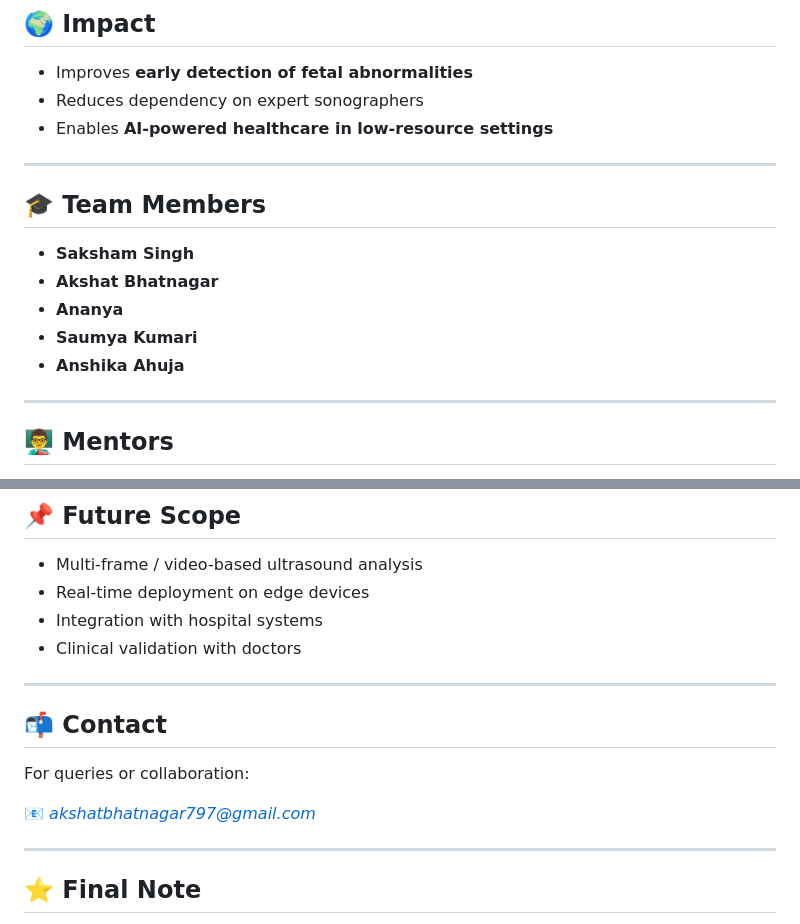
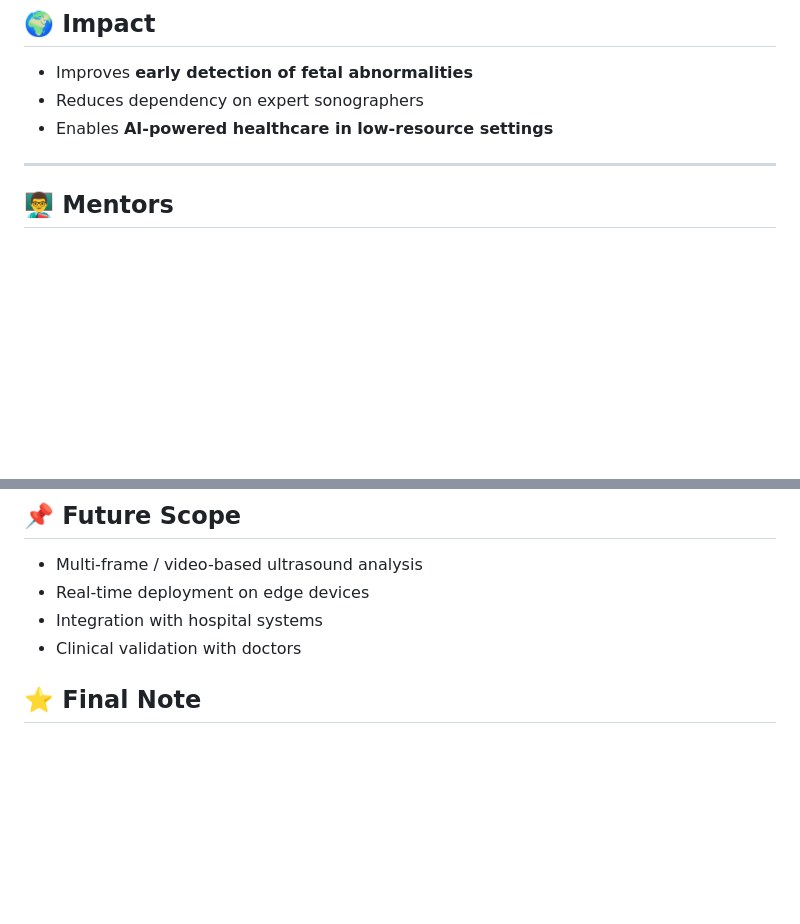
Before and after one commit to gladananya/MAACS, a Markdown page: README.md, 2 parts joined by grey strips. Drawn GitHub-style; blank space fills up the shorter version.

```diff
--- a/README.md
+++ b/README.md
@@ -97,15 +97,6 @@ The system integrates **computer vision, deep learning, and clinical measurement
 
 ---
 
-## 🎓 Team Members
-
-- **Saksham Singh**
-- **Akshat Bhatnagar**
-- **Ananya**
-- **Saumya Kumari**
-- **Anshika Ahuja**
-
----
 
 ## 👨‍🏫 Mentors
 
@@ -121,15 +112,7 @@ The system integrates **computer vision, deep learning, and clinical measurement
 - Integration with hospital systems
 - Clinical validation with doctors
 
----
 
-## 📬 Contact
-
-For queries or collaboration:
-
-📧 *akshatbhatnagar797@gmail.com*
-
----
 
 ## ⭐ Final Note
 
```
